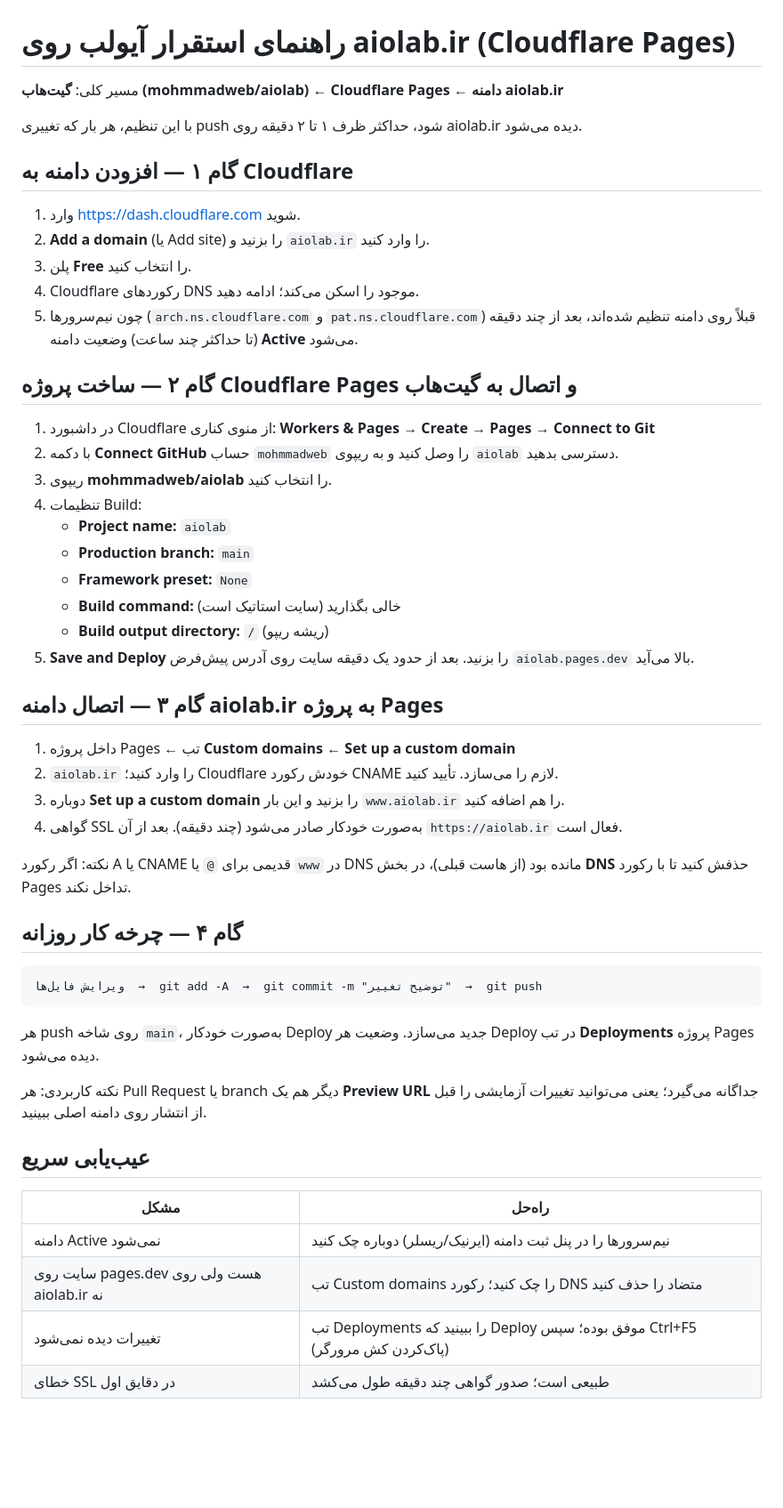
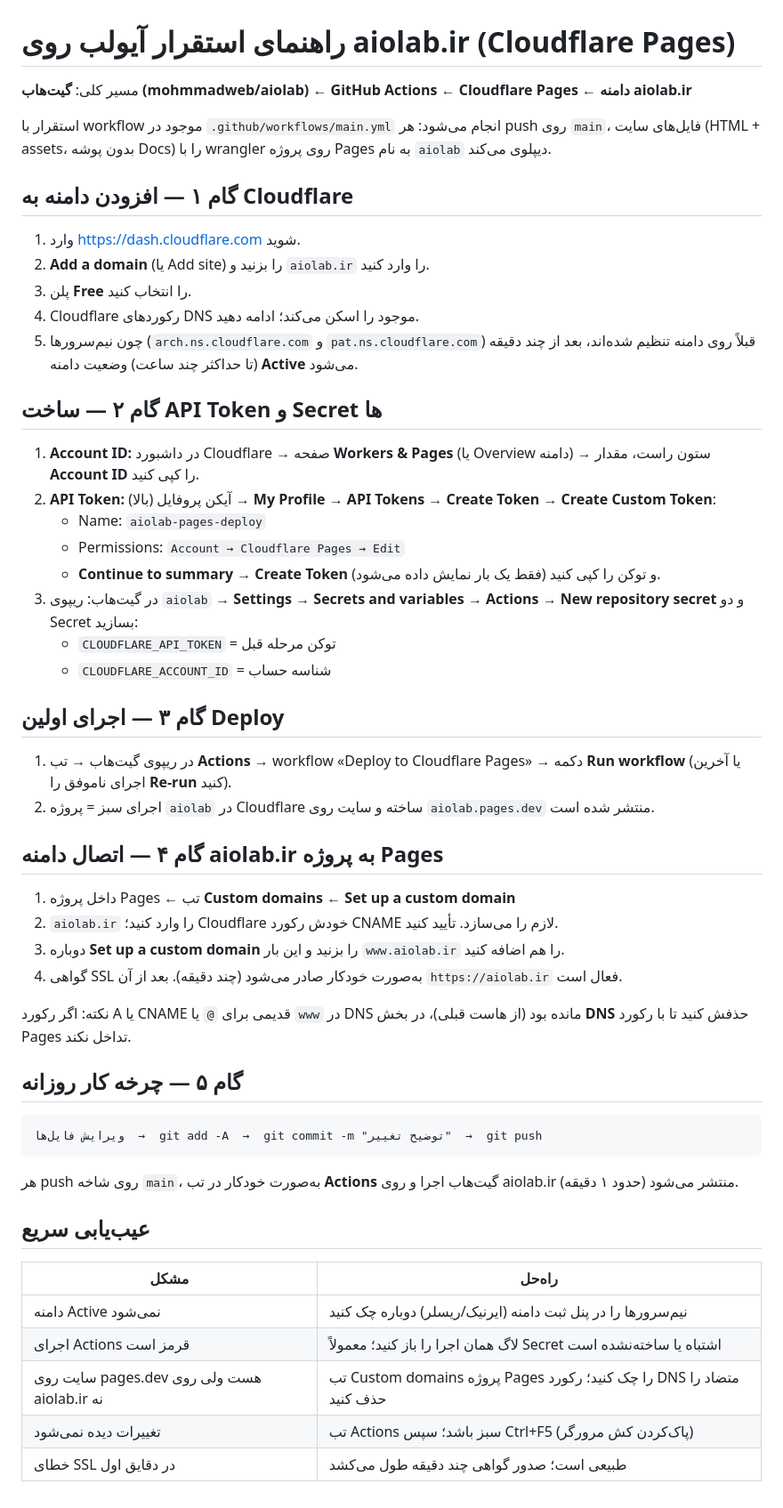
Before and after one commit to mohmmadweb/aiolab, a Markdown page: DEPLOY.md, the part around the change. Shown at 89% size. Drawn GitHub-style; blank space fills up the shorter version.

Commit message:
Update DEPLOY.md for GitHub Actions deploy flow
Co-Authored-By: Claude Fable 5 <noreply@anthropic.com>

````diff
--- a/DEPLOY.md
+++ b/DEPLOY.md
@@ -1,8 +1,8 @@
 # راهنمای استقرار آیولب روی aiolab.ir (Cloudflare Pages)
 
-مسیر کلی: **گیت‌هاب (mohmmadweb/aiolab) ← Cloudflare Pages ← دامنه aiolab.ir**
+مسیر کلی: **گیت‌هاب (mohmmadweb/aiolab) ← GitHub Actions ← Cloudflare Pages ← دامنه aiolab.ir**
 
-با این تنظیم، هر بار که تغییری push شود، حداکثر ظرف ۱ تا ۲ دقیقه روی aiolab.ir دیده می‌شود.
+استقرار با workflow موجود در `.github/workflows/main.yml` انجام می‌شود: هر push روی `main`، فایل‌های سایت (HTML + assets، بدون پوشه Docs) را با wrangler روی پروژه Pages به نام `aiolab` دیپلوی می‌کند.
 
 ## گام ۱ — افزودن دامنه به Cloudflare
 
@@ -12,20 +12,23 @@
 4. Cloudflare رکوردهای DNS موجود را اسکن می‌کند؛ ادامه دهید.
 5. چون نیم‌سرورها (`arch.ns.cloudflare.com` و `pat.ns.cloudflare.com`) قبلاً روی دامنه تنظیم شده‌اند، بعد از چند دقیقه (تا حداکثر چند ساعت) وضعیت دامنه **Active** می‌شود.
 
-## گام ۲ — ساخت پروژه Cloudflare Pages و اتصال به گیت‌هاب
+## گام ۲ — ساخت API Token و Secret ها
 
-1. در داشبورد Cloudflare از منوی کناری: **Workers & Pages → Create → Pages → Connect to Git**
-2. با دکمه **Connect GitHub** حساب `mohmmadweb` را وصل کنید و به ریپوی `aiolab` دسترسی بدهید.
-3. ریپوی **mohmmadweb/aiolab** را انتخاب کنید.
-4. تنظیمات Build:
-   - **Project name:** `aiolab`
-   - **Production branch:** `main`
-   - **Framework preset:** `None`
-   - **Build command:** خالی بگذارید (سایت استاتیک است)
-   - **Build output directory:** `/` (ریشه ریپو)
-5. **Save and Deploy** را بزنید. بعد از حدود یک دقیقه سایت روی آدرس پیش‌فرض `aiolab.pages.dev` بالا می‌آید.
+1. **Account ID:** در داشبورد Cloudflare → صفحه **Workers & Pages** (یا Overview دامنه) → ستون راست، مقدار **Account ID** را کپی کنید.
+2. **API Token:** آیکن پروفایل (بالا) → **My Profile → API Tokens → Create Token → Create Custom Token**:
+   - Name: `aiolab-pages-deploy`
+   - Permissions: `Account → Cloudflare Pages → Edit`
+   - **Continue to summary → Create Token** و توکن را کپی کنید (فقط یک بار نمایش داده می‌شود).
+3. در گیت‌هاب: ریپوی `aiolab` → **Settings → Secrets and variables → Actions → New repository secret** و دو Secret بسازید:
+   - `CLOUDFLARE_API_TOKEN` = توکن مرحله قبل
+   - `CLOUDFLARE_ACCOUNT_ID` = شناسه حساب
 
-## گام ۳ — اتصال دامنه aiolab.ir به پروژه Pages
+## گام ۳ — اجرای اولین Deploy
+
+1. در ریپوی گیت‌هاب → تب **Actions** → workflow «Deploy to Cloudflare Pages» → دکمه **Run workflow** (یا آخرین اجرای ناموفق را **Re-run** کنید).
+2. اجرای سبز = پروژه `aiolab` در Cloudflare ساخته و سایت روی `aiolab.pages.dev` منتشر شده است.
+
+## گام ۴ — اتصال دامنه aiolab.ir به پروژه Pages
 
 1. داخل پروژه Pages ← تب **Custom domains** ← **Set up a custom domain**
 2. `aiolab.ir` را وارد کنید؛ Cloudflare خودش رکورد CNAME لازم را می‌سازد. تأیید کنید.
@@ -34,21 +37,20 @@
 
 نکته: اگر رکورد A یا CNAME قدیمی برای `@` یا `www` در DNS مانده بود (از هاست قبلی)، در بخش **DNS** حذفش کنید تا با رکورد Pages تداخل نکند.
 
-## گام ۴ — چرخه کار روزانه
+## گام ۵ — چرخه کار روزانه
 
 ```
 ویرایش فایل‌ها  →  git add -A  →  git commit -m "توضیح تغییر"  →  git push
 ```
 
-هر push روی شاخه `main`، به‌صورت خودکار Deploy جدید می‌سازد. وضعیت هر Deploy در تب **Deployments** پروژه Pages دیده می‌شود.
-
-نکته کاربردی: هر Pull Request یا branch دیگر هم یک **Preview URL** جداگانه می‌گیرد؛ یعنی می‌توانید تغییرات آزمایشی را قبل از انتشار روی دامنه اصلی ببینید.
+هر push روی شاخه `main`، به‌صورت خودکار در تب **Actions** گیت‌هاب اجرا و روی aiolab.ir منتشر می‌شود (حدود ۱ دقیقه).
 
 ## عیب‌یابی سریع
 
 | مشکل | راه‌حل |
 |---|---|
 | دامنه Active نمی‌شود | نیم‌سرورها را در پنل ثبت دامنه (ایرنیک/ریسلر) دوباره چک کنید |
-| سایت روی pages.dev هست ولی روی aiolab.ir نه | تب Custom domains را چک کنید؛ رکورد DNS متضاد را حذف کنید |
-| تغییرات دیده نمی‌شود | تب Deployments را ببینید که Deploy موفق بوده؛ سپس Ctrl+F5 (پاک‌کردن کش مرورگر) |
+| اجرای Actions قرمز است | لاگ همان اجرا را باز کنید؛ معمولاً Secret اشتباه یا ساخته‌نشده است |
+| سایت روی pages.dev هست ولی روی aiolab.ir نه | تب Custom domains پروژه Pages را چک کنید؛ رکورد DNS متضاد را حذف کنید |
+| تغییرات دیده نمی‌شود | تب Actions سبز باشد؛ سپس Ctrl+F5 (پاک‌کردن کش مرورگر) |
 | خطای SSL در دقایق اول | طبیعی است؛ صدور گواهی چند دقیقه طول می‌کشد |
````
